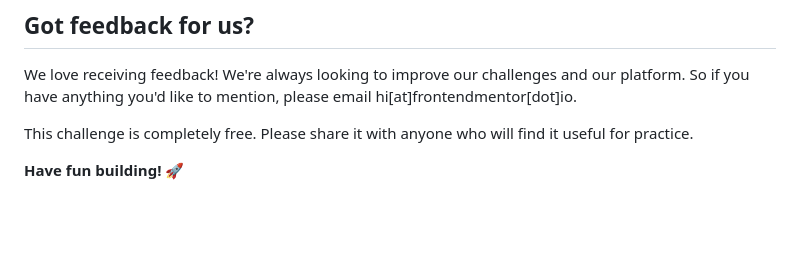
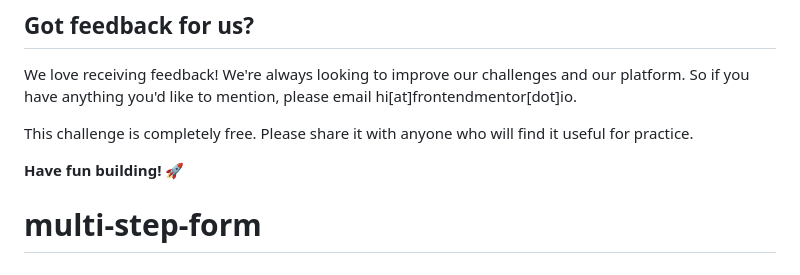
Before and after one commit to Kobi-Okiti/multi-step-form, a Markdown page: README.md, the part around the change. Drawn GitHub-style; blank space fills up the shorter version.

```diff
--- a/README.md
+++ b/README.md
@@ -94,3 +94,4 @@ We love receiving feedback! We're always looking to improve our challenges and o
 This challenge is completely free. Please share it with anyone who will find it useful for practice.
 
 **Have fun building!** 🚀
+# multi-step-form
```
